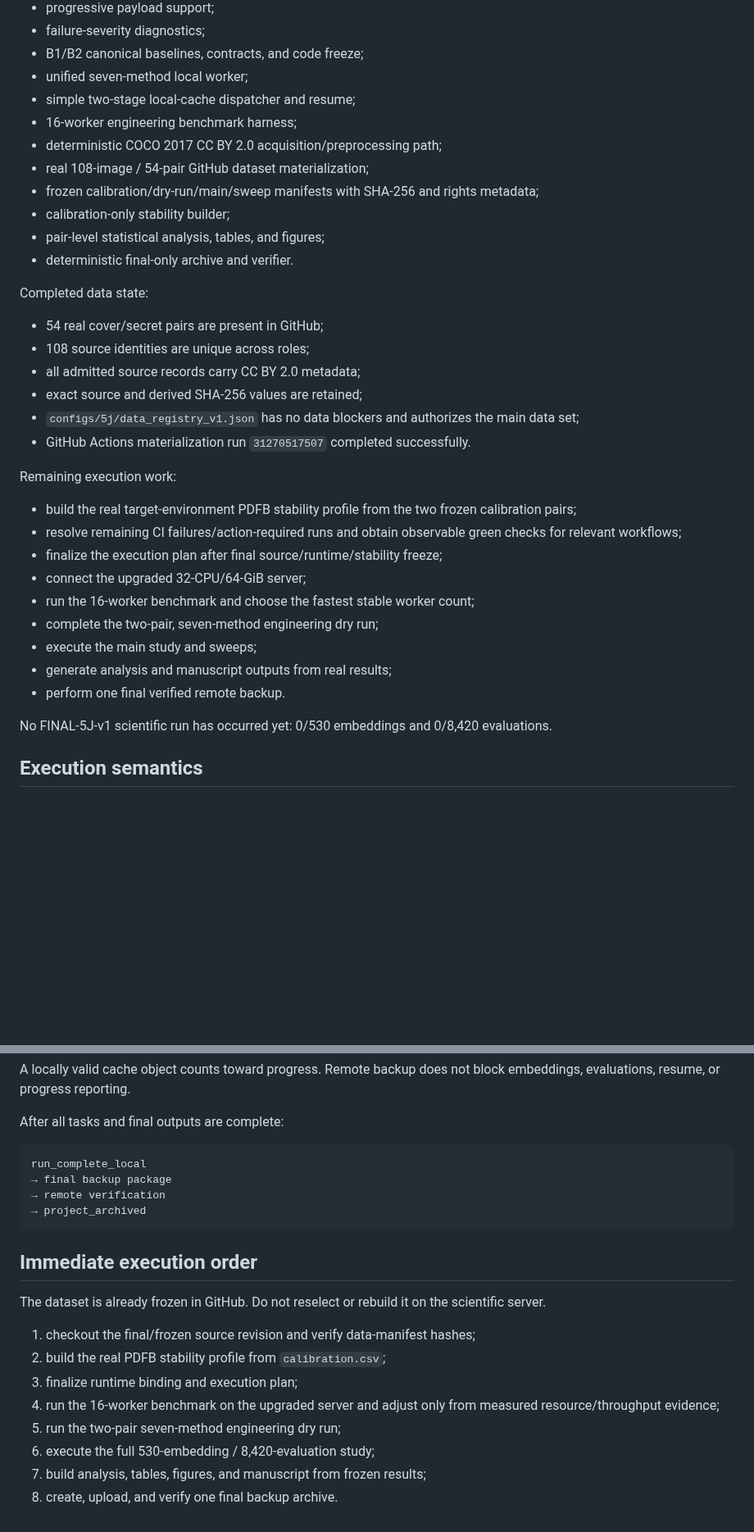
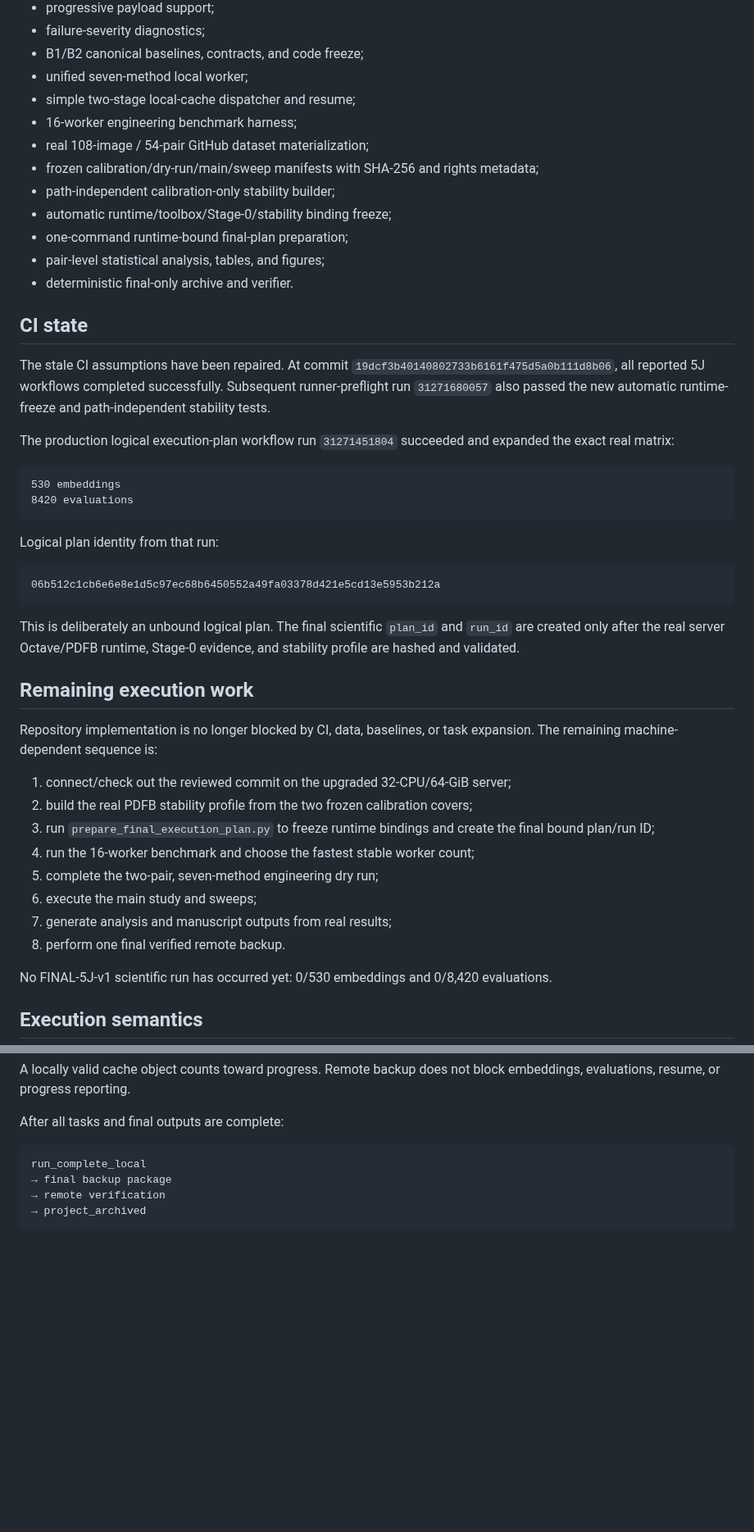
Before and after one commit to alirezaabbaszadeh/contourlet-steganography-repro, a Markdown page: docs/5j/README.md, 2 parts joined by grey strips. Shown at 82% size. GitHub-like rendering; blank space fills up the shorter version.

Commit message:
Update 5J index for CI and final-plan readiness

````diff
--- a/docs/5j/README.md
+++ b/docs/5j/README.md
@@ -75,33 +71,51 @@ Implemented and frozen/scaffolded:
 - unified seven-method local worker;
 - simple two-stage local-cache dispatcher and resume;
 - 16-worker engineering benchmark harness;
-- deterministic COCO 2017 CC BY 2.0 acquisition/preprocessing path;
 - real 108-image / 54-pair GitHub dataset materialization;
 - frozen calibration/dry-run/main/sweep manifests with SHA-256 and rights metadata;
-- calibration-only stability builder;
+- path-independent calibration-only stability builder;
+- automatic runtime/toolbox/Stage-0/stability binding freeze;
+- one-command runtime-bound final-plan preparation;
 - pair-level statistical analysis, tables, and figures;
 - deterministic final-only archive and verifier.
 
-Completed data state:
+## CI state
 
-- 54 real cover/secret pairs are present in GitHub;
-- 108 source identities are unique across roles;
-- all admitted source records carry CC BY 2.0 metadata;
-- exact source and derived SHA-256 values are retained;
-- `configs/5j/data_registry_v1.json` has no data blockers and authorizes the main data set;
-- GitHub Actions materialization run `31270517507` completed successfully.
+The stale CI assumptions have been repaired. At commit
+`19dcf3b40140802733b6161f475d5a0b111d8b06`, all reported 5J workflows
+completed successfully. Subsequent runner-preflight run `31271680057` also
+passed the new automatic runtime-freeze and path-independent stability tests.
 
-Remaining execution work:
+The production logical execution-plan workflow run `31271451804` succeeded and
+expanded the exact real matrix:
 
-- build the real target-environment PDFB stability profile from the two frozen calibration pairs;
-- resolve remaining CI failures/action-required runs and obtain observable green checks for relevant workflows;
-- finalize the execution plan after final source/runtime/stability freeze;
-- connect the upgraded 32-CPU/64-GiB server;
-- run the 16-worker benchmark and choose the fastest stable worker count;
-- complete the two-pair, seven-method engineering dry run;
-- execute the main study and sweeps;
-- generate analysis and manuscript outputs from real results;
-- perform one final verified remote backup.
+```text
+530 embeddings
+8420 evaluations
+```
+
+Logical plan identity from that run:
+
+```text
+06b512c1cb6e6e8e1d5c97ec68b6450552a49fa03378d421e5cd13e5953b212a
+```
+
+This is deliberately an unbound logical plan. The final scientific `plan_id`
+and `run_id` are created only after the real server Octave/PDFB runtime,
+Stage-0 evidence, and stability profile are hashed and validated.
+
+## Remaining execution work
+
+Repository implementation is no longer blocked by CI, data, baselines, or task expansion. The remaining machine-dependent sequence is:
+
+1. connect/check out the reviewed commit on the upgraded 32-CPU/64-GiB server;
+2. build the real PDFB stability profile from the two frozen calibration covers;
+3. run `prepare_final_execution_plan.py` to freeze runtime bindings and create the final bound plan/run ID;
+4. run the 16-worker benchmark and choose the fastest stable worker count;
+5. complete the two-pair, seven-method engineering dry run;
+6. execute the main study and sweeps;
+7. generate analysis and manuscript outputs from real results;
+8. perform one final verified remote backup.
 
 No FINAL-5J-v1 scientific run has occurred yet: 0/530 embeddings and 0/8,420 evaluations.
 
@@ -125,16 +139,3 @@ run_complete_local
 → remote verification
 → project_archived
 ```
-
-## Immediate execution order
-
-The dataset is already frozen in GitHub. Do not reselect or rebuild it on the scientific server.
-
-1. checkout the final/frozen source revision and verify data-manifest hashes;
-2. build the real PDFB stability profile from `calibration.csv`;
-3. finalize runtime binding and execution plan;
-4. run the 16-worker benchmark on the upgraded server and adjust only from measured resource/throughput evidence;
-5. run the two-pair seven-method engineering dry run;
-6. execute the full 530-embedding / 8,420-evaluation study;
-7. build analysis, tables, figures, and manuscript from frozen results;
-8. create, upload, and verify one final backup archive.
````
Also changed, not shown: other parts of docs/5j/README.md (+17 -21 lines).
